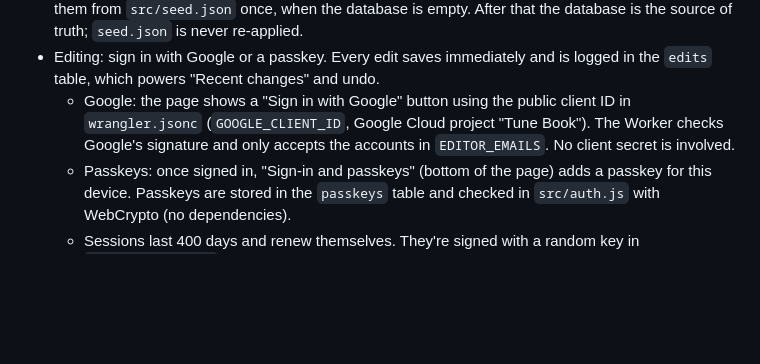
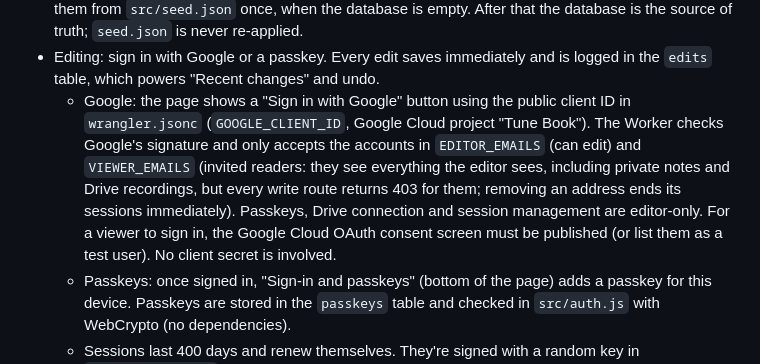
Before and after one commit to newOnahtaN/tunebook, a Markdown page: README.md, the part around the change. Drawn GitHub-style; blank space fills up the shorter version.

Commit message:
Document the viewer role in the README
Expanded explanation of Google sign-in process and viewer permissions.Co-Authored-By: Claude Sonnet 5.5 <noreply@anthropic.com>
Claude-Session: https://claude.ai/code/session_01AUv9gV5iZnhaDPwj6zBNsa

```diff
--- a/README.md
+++ b/README.md
@@ -20,7 +20,7 @@ Nate's fiddle tune book, served at <https://nategrimwood.com/fiddle>.
 - `src/worker.js` is a Cloudflare Worker that serves the page, redirects `/` and `www` to `/fiddle`, and runs a small JSON API under `/fiddle/api/`.
 - Data lives in a Cloudflare D1 database (binding `DB`). The Worker creates its tables on first run and fills them from `src/seed.json` once, when the database is empty. After that the database is the source of truth; `seed.json` is never re-applied.
 - Editing: sign in with Google or a passkey. Every edit saves immediately and is logged in the `edits` table, which powers "Recent changes" and undo.
-  - Google: the page shows a "Sign in with Google" button using the public client ID in `wrangler.jsonc` (`GOOGLE_CLIENT_ID`, Google Cloud project "Tune Book"). The Worker checks Google's signature and only accepts the accounts in `EDITOR_EMAILS`. No client secret is involved.
+  - Google: the page shows a "Sign in with Google" button using the public client ID in `wrangler.jsonc` (`GOOGLE_CLIENT_ID`, Google Cloud project "Tune Book"). The Worker checks Google's signature and only accepts the accounts in `EDITOR_EMAILS` (can edit) and `VIEWER_EMAILS` (invited readers: they see everything the editor sees, including private notes and Drive recordings, but every write route returns 403 for them; removing an address ends its sessions immediately). Passkeys, Drive connection and session management are editor-only. For a viewer to sign in, the Google Cloud OAuth consent screen must be published (or list them as a test user). No client secret is involved.
   - Passkeys: once signed in, "Sign-in and passkeys" (bottom of the page) adds a passkey for this device. Passkeys are stored in the `passkeys` table and checked in `src/auth.js` with WebCrypto (no dependencies).
   - Sessions last 400 days and renew themselves. They're signed with a random key in `meta.session_key`; "Sign out on all other devices" replaces that key.
 - High interest: signed-in editors can toggle a tune's star independently of its learning status. The
```
